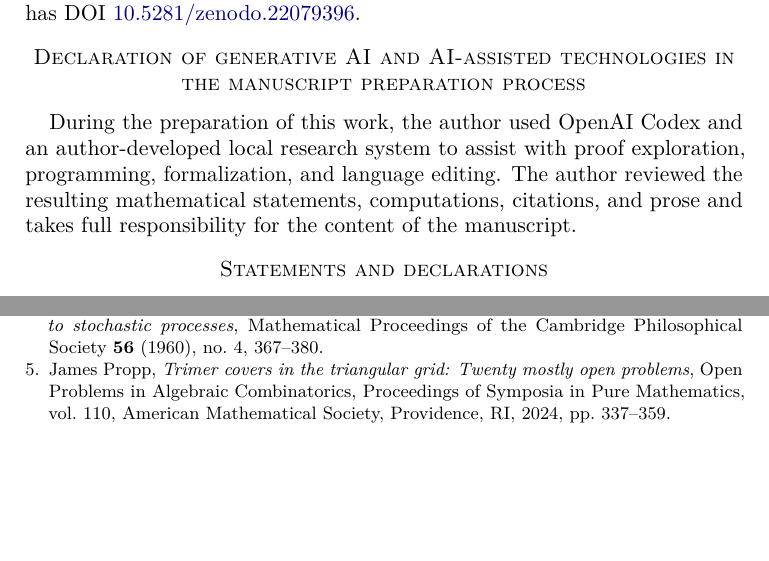
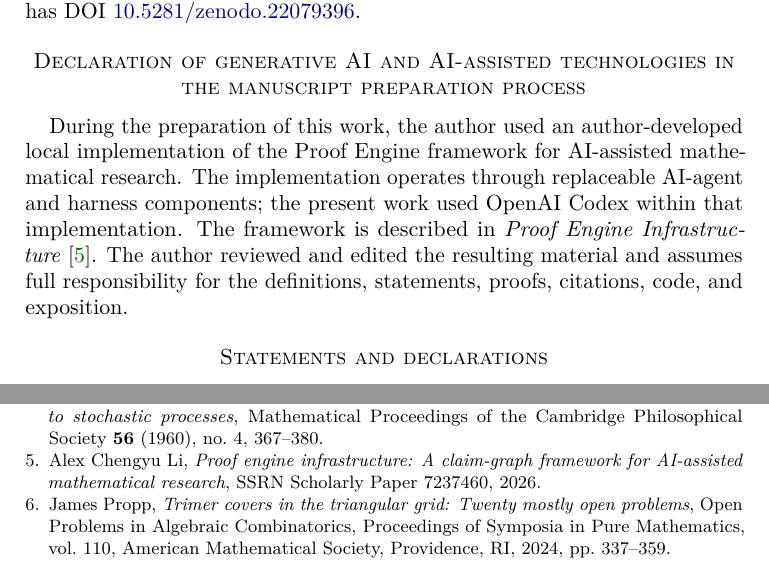
Before and after one commit to crabsatellite/peripheral-benzel-tilings, a LaTeX paper (benzel_problem6.tex): two parts of page 11 of 11 before the commit and two parts of page 11 of 12 after it, joined at a grey line, cut so that both start at the same text, the shorter picture padded with empty space. Compiled offline with pdfLaTeX.

Commit message:
Adopt Proof Engine AI disclosure

```diff
--- a/benzel_problem6.tex
+++ b/benzel_problem6.tex
@@ -698,11 +698,14 @@ repository}; the versioned software archive has DOI
 \section*{Declaration of generative AI and AI-assisted technologies in the
 manuscript preparation process}
 
-During the preparation of this work, the author used OpenAI Codex and an
-author-developed local research system to assist with proof exploration,
-programming, formalization, and language editing.  The author reviewed the
-resulting mathematical statements, computations, citations, and prose and
-takes full responsibility for the content of the manuscript.
+During the preparation of this work, the author used an author-developed local
+implementation of the Proof Engine framework for AI-assisted mathematical
+research.  The implementation operates through replaceable AI-agent and
+harness components; the present work used OpenAI Codex within that
+implementation.  The framework is described in \emph{Proof Engine
+Infrastructure}~\cite{LiProofEngine2026}.  The author reviewed and edited the
+resulting material and assumes full responsibility for the definitions,
+statements, proofs, citations, code, and exposition.
 
 \section*{Statements and declarations}
 
```
Also changed, not shown: references.bib (+17 -0 lines), output/pdf/benzel_problem6.pdf.
